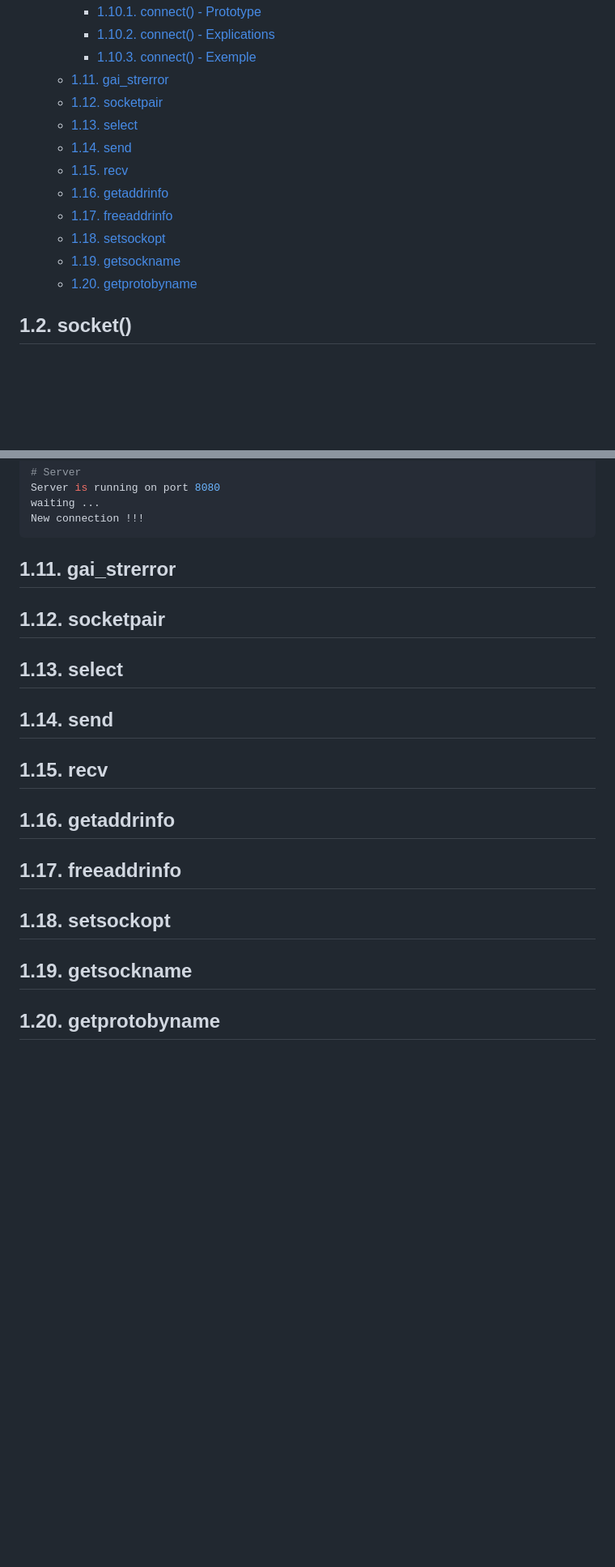
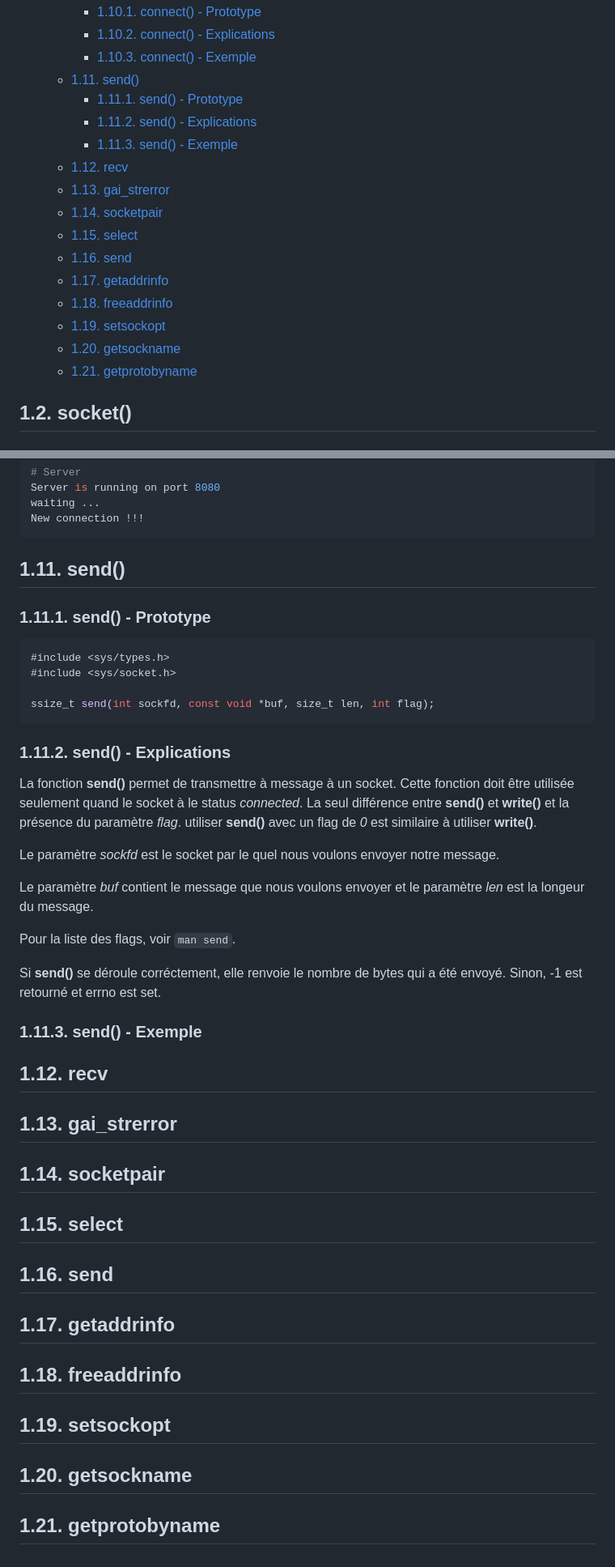
Before and after one commit to Forgotw/WebServ, a Markdown page: docs/functions.md, 2 parts joined by grey strips. Shown at 81% size. Rendered like a GitHub page; blank space fills up the shorter version.

Commit message:
add send()

````diff
--- a/docs/functions.md
+++ b/docs/functions.md
@@ -43,16 +43,20 @@
 		- [1.10.1. connect() - Prototype](#1101-connect---prototype)
 		- [1.10.2. connect() - Explications](#1102-connect---explications)
 		- [1.10.3. connect() - Exemple](#1103-connect---exemple)
-	- [1.11. gai\_strerror](#111-gai_strerror)
-	- [1.12. socketpair](#112-socketpair)
-	- [1.13. select](#113-select)
-	- [1.14. send](#114-send)
-	- [1.15. recv](#115-recv)
-	- [1.16. getaddrinfo](#116-getaddrinfo)
-	- [1.17. freeaddrinfo](#117-freeaddrinfo)
-	- [1.18. setsockopt](#118-setsockopt)
-	- [1.19. getsockname](#119-getsockname)
-	- [1.20. getprotobyname](#120-getprotobyname)
+	- [1.11. send()](#111-send)
+		- [1.11.1. send() - Prototype](#1111-send---prototype)
+		- [1.11.2. send() - Explications](#1112-send---explications)
+		- [1.11.3. send() - Exemple](#1113-send---exemple)
+	- [1.12. recv](#112-recv)
+	- [1.13. gai\_strerror](#113-gai_strerror)
+	- [1.14. socketpair](#114-socketpair)
+	- [1.15. select](#115-select)
+	- [1.16. send](#116-send)
+	- [1.17. getaddrinfo](#117-getaddrinfo)
+	- [1.18. freeaddrinfo](#118-freeaddrinfo)
+	- [1.19. setsockopt](#119-setsockopt)
+	- [1.20. getsockname](#120-getsockname)
+	- [1.21. getprotobyname](#121-getprotobyname)
 
 ## 1.2. socket()
 
@@ -687,22 +691,47 @@ waiting ...
 New connection !!!
 ```
 
-## 1.11. gai_strerror
+## 1.11. send()
 
-## 1.12. socketpair
+### 1.11.1. send() - Prototype
 
-## 1.13. select
+```cpp
+#include <sys/types.h>
+#include <sys/socket.h>
 
-## 1.14. send
+ssize_t send(int sockfd, const void *buf, size_t len, int flag);
+```
 
-## 1.15. recv
+### 1.11.2. send() - Explications
 
-## 1.16. getaddrinfo
+La fonction **send()** permet de transmettre à message à un socket. Cette fonction doit être utilisée seulement quand le socket à le status *connected*. La seul différence entre **send()** et **write()** et la présence du paramètre *flag*. utiliser **send()** avec un flag de *0* est similaire à utiliser **write()**.
 
-## 1.17. freeaddrinfo
+Le paramètre *sockfd* est le socket par le quel nous voulons envoyer notre message.
 
-## 1.18. setsockopt
+Le paramètre *buf* contient le message que nous voulons envoyer et le paramètre *len* est la longeur du message.
 
-## 1.19. getsockname
+Pour la liste des flags, voir `man send`.
 
-## 1.20. getprotobyname
+Si **send()** se déroule corréctement, elle renvoie le nombre de bytes qui a été envoyé. Sinon, -1 est retourné et errno est set.
+
+### 1.11.3. send() - Exemple
+
+## 1.12. recv
+
+## 1.13. gai_strerror
+
+## 1.14. socketpair
+
+## 1.15. select
+
+## 1.16. send
+
+## 1.17. getaddrinfo
+
+## 1.18. freeaddrinfo
+
+## 1.19. setsockopt
+
+## 1.20. getsockname
+
+## 1.21. getprotobyname
````
Also changed, not shown: docs/man_send.md (added, +204 -0 lines).
